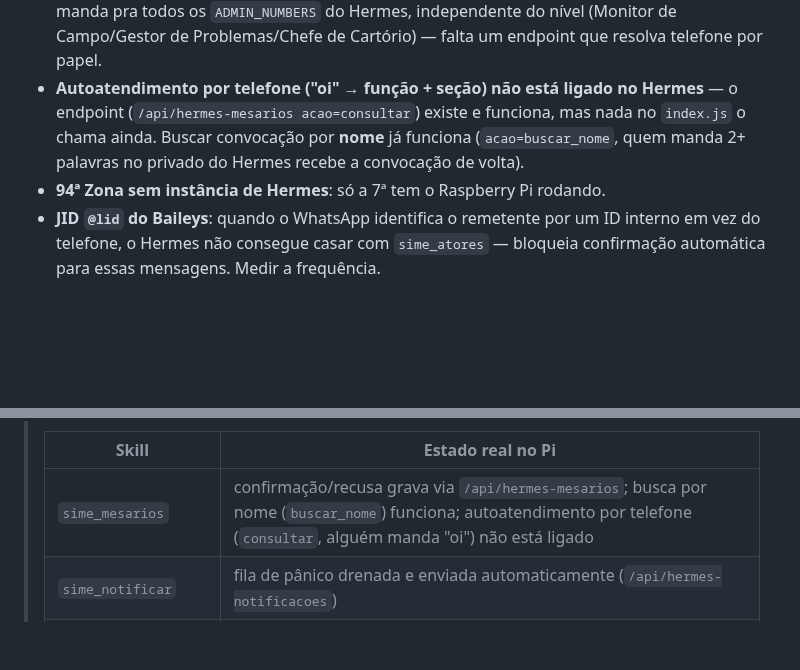
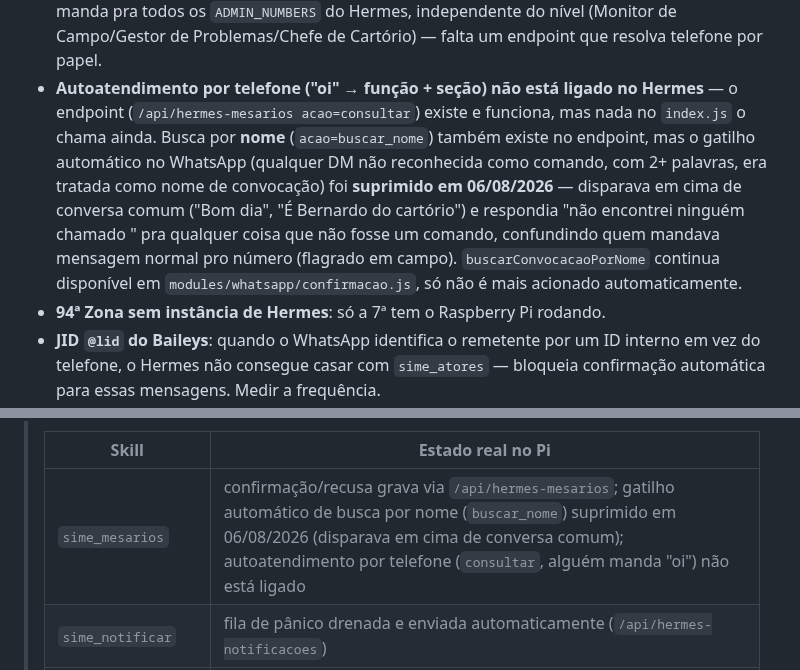
Before and after one commit to bernardobbs/Sime, a Markdown page: CLAUDE.md, 2 parts joined by grey strips. Drawn GitHub-style; blank space fills up the shorter version.

```diff
--- a/CLAUDE.md
+++ b/CLAUDE.md
@@ -351,9 +351,15 @@ acessibilidade, os dois que a equipe altera à distância (pânico), já recebem
   Cartório) — falta um endpoint que resolva telefone por papel.
 - **Autoatendimento por telefone ("oi" → função + seção) não está ligado no
   Hermes** — o endpoint (`/api/hermes-mesarios acao=consultar`) existe e
-  funciona, mas nada no `index.js` o chama ainda. Buscar convocação por
-  **nome** já funciona (`acao=buscar_nome`, quem manda 2+ palavras no
-  privado do Hermes recebe a convocação de volta).
+  funciona, mas nada no `index.js` o chama ainda. Busca por **nome**
+  (`acao=buscar_nome`) também existe no endpoint, mas o gatilho automático
+  no WhatsApp (qualquer DM não reconhecida como comando, com 2+ palavras,
+  era tratada como nome de convocação) foi **suprimido em 06/08/2026** —
+  disparava em cima de conversa comum ("Bom dia", "É Bernardo do cartório")
+  e respondia "não encontrei ninguém chamado <frase>" pra qualquer coisa que
+  não fosse um comando, confundindo quem mandava mensagem normal pro número
+  (flagrado em campo). `buscarConvocacaoPorNome` continua disponível em
+  `modules/whatsapp/confirmacao.js`, só não é mais acionado automaticamente.
 - **94ª Zona sem instância de Hermes**: só a 7ª tem o Raspberry Pi rodando.
 - **JID `@lid` do Baileys**: quando o WhatsApp identifica o remetente por um ID
   interno em vez do telefone, o Hermes não consegue casar com `sime_atores` —
@@ -438,7 +444,7 @@ inteiro ainda.
 >
 > | Skill | Estado real no Pi |
 > |---|---|
-> | `sime_mesarios` | confirmação/recusa grava via `/api/hermes-mesarios`; busca por nome (`buscar_nome`) funciona; autoatendimento por telefone (`consultar`, alguém manda "oi") não está ligado |
+> | `sime_mesarios` | confirmação/recusa grava via `/api/hermes-mesarios`; gatilho automático de busca por nome (`buscar_nome`) suprimido em 06/08/2026 (disparava em cima de conversa comum); autoatendimento por telefone (`consultar`, alguém manda "oi") não está ligado |
 > | `sime_notificar` | fila de pânico drenada e enviada automaticamente (`/api/hermes-notificacoes`) |
 > | `sime_campanha` | disparo em massa funcionando (`/api/hermes-campanhas`), com `pausar envio`/`retomar envio`/`fila` por WhatsApp — **desligado por padrão** (`DISPATCH_ATIVO=false`) |
 > | `sime_monitor` / `sime_updater` | `eventos.js` detecta (regex + fallback IA) e propõe no Telegram — **modo proposta deliberado, não grava** via `/api/hermes-update` |
```
Also changed, not shown: hermes/HERMES_RUNTIME.md (+11 -3 lines).
